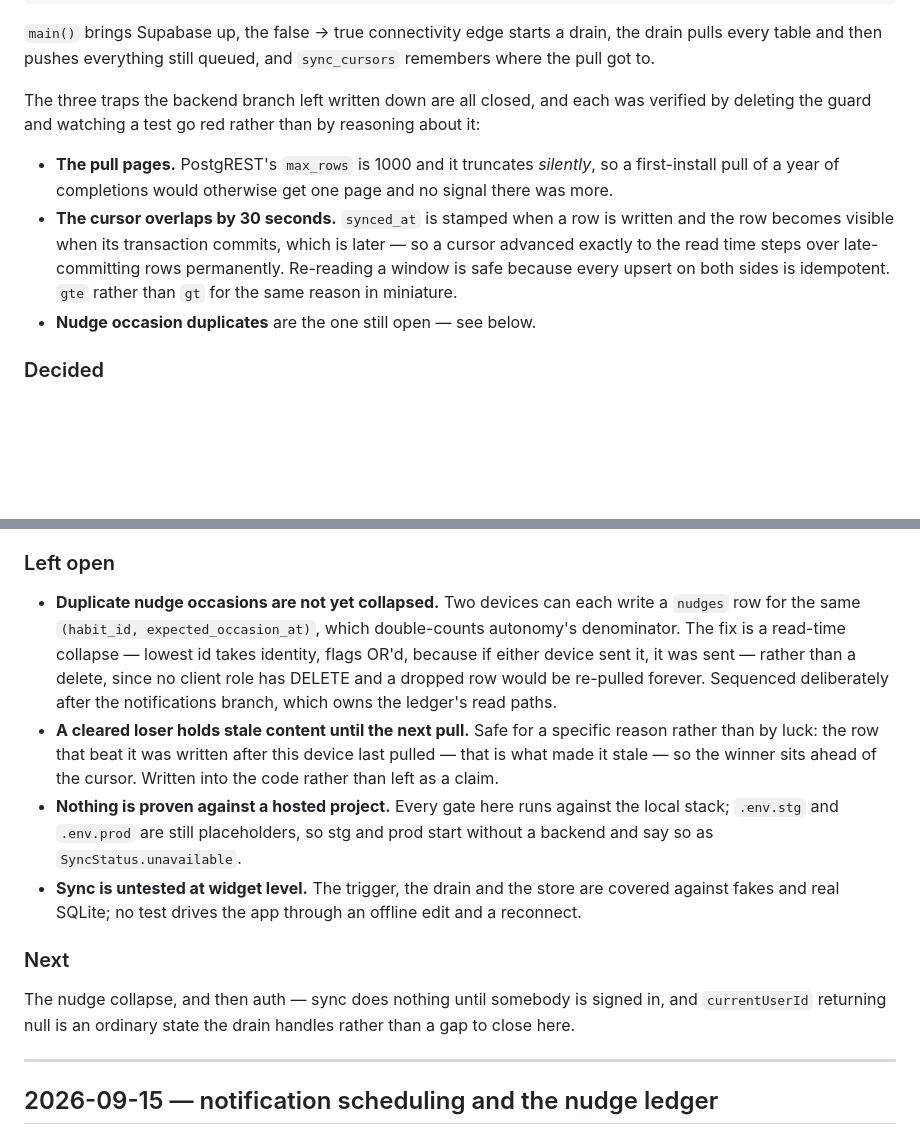
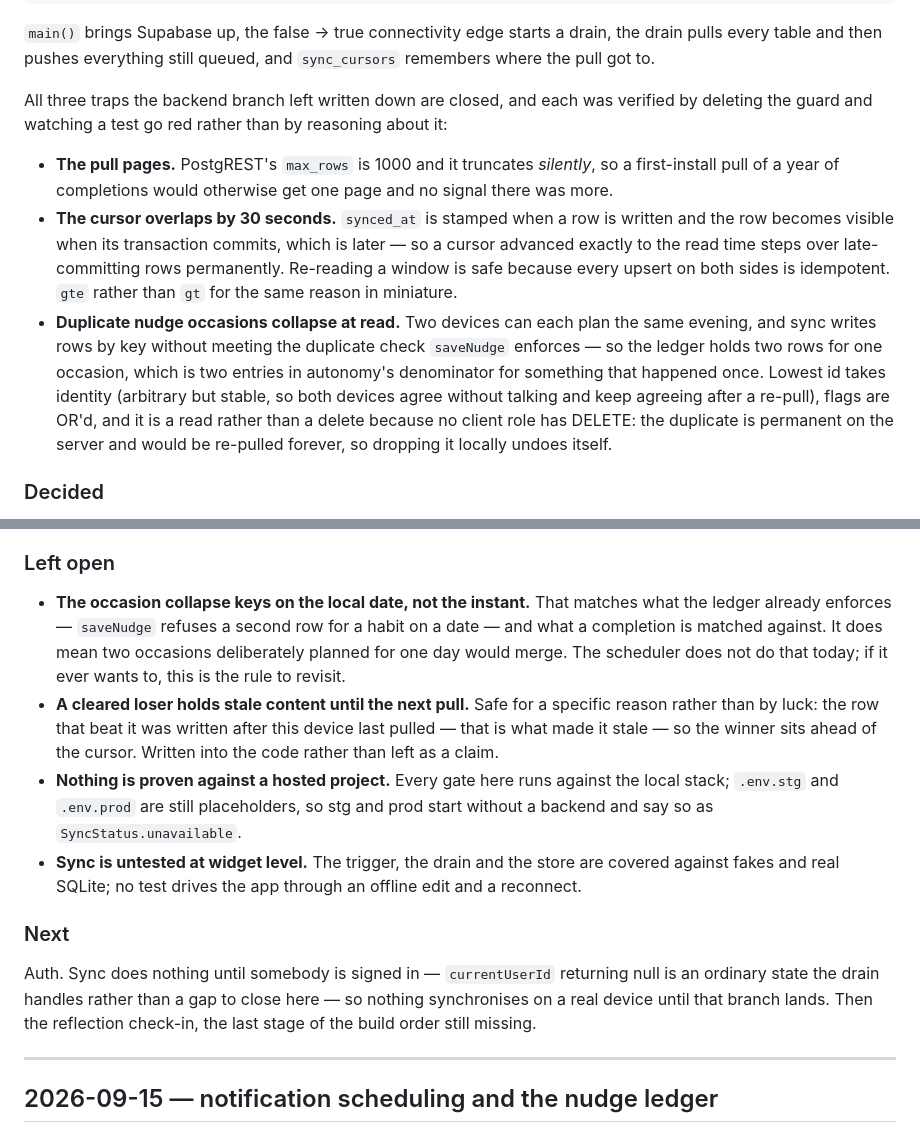
Before and after one commit to LWitteman96/taproot, a Markdown page: docs/progress-log.md, 2 parts joined by grey strips. GitHub-like rendering; blank space fills up the shorter version.

Commit message:
finish the log update 817ac93 only half made
That commit's message claims three edits and carries one. The paragraph
about the 403 landed; the collapse moving out of Left open, the trap
list, and Next did not — the script that made them matched text that had
since been rewrapped, failed its assertion, and the shell carried on to
the next one. Left as a second commit rather than an amend: the first is
already pushed, and a message that overreaches is better fixed in the
open than rewritten underneath anyone who has fetched it.

The edits themselves: duplicate occasions move from "still open" to a
closed trap, Left open gains the local-date caveat the collapse leaves
behind instead, and Next is auth — sync has nobody to sync for until
somebody can sign in.

```diff
--- a/docs/progress-log.md
+++ b/docs/progress-log.md
@@ -40,7 +40,7 @@ supabase/migrations/   habit_journey_and_category · pin_last_write_wins
 every table and then pushes everything still queued, and `sync_cursors` remembers where the pull got
 to.
 
-The three traps the backend branch left written down are all closed, and each was verified by
+All three traps the backend branch left written down are closed, and each was verified by
 deleting the guard and watching a test go red rather than by reasoning about it:
 
 - **The pull pages.** PostgREST's `max_rows` is 1000 and it truncates *silently*, so a first-install
@@ -49,7 +49,13 @@ deleting the guard and watching a test go red rather than by reasoning about it:
   becomes visible when its transaction commits, which is later — so a cursor advanced exactly to the
   read time steps over late-committing rows permanently. Re-reading a window is safe because every
   upsert on both sides is idempotent. `gte` rather than `gt` for the same reason in miniature.
-- **Nudge occasion duplicates** are the one still open — see below.
+- **Duplicate nudge occasions collapse at read.** Two devices can each plan the same evening, and
+  sync writes rows by key without meeting the duplicate check `saveNudge` enforces — so the ledger
+  holds two rows for one occasion, which is two entries in autonomy's denominator for something
+  that happened once. Lowest id takes identity (arbitrary but stable, so both devices agree without
+  talking and keep agreeing after a re-pull), flags are OR'd, and it is a read rather than a delete
+  because no client role has DELETE: the duplicate is permanent on the server and would be re-pulled
+  forever, so dropping it locally undoes itself.
 
 ### Decided
 
@@ -118,12 +124,10 @@ failure message says what to do if the grants ever move on purpose.
 
 ### Left open
 
-- **Duplicate nudge occasions are not yet collapsed.** Two devices can each write a `nudges` row for
-  the same `(habit_id, expected_occasion_at)`, which double-counts autonomy's denominator. The fix
-  is a read-time collapse — lowest id takes identity, flags OR'd, because if either device sent it,
-  it was sent — rather than a delete, since no client role has DELETE and a dropped row would be
-  re-pulled forever. Sequenced deliberately after the notifications branch, which owns the ledger's
-  read paths.
+- **The occasion collapse keys on the local date, not the instant.** That matches what the ledger
+  already enforces — `saveNudge` refuses a second row for a habit on a date — and what a completion
+  is matched against. It does mean two occasions deliberately planned for one day would merge. The
+  scheduler does not do that today; if it ever wants to, this is the rule to revisit.
 - **A cleared loser holds stale content until the next pull.** Safe for a specific reason rather
   than by luck: the row that beat it was written after this device last pulled — that is what made
   it stale — so the winner sits ahead of the cursor. Written into the code rather than left as a
@@ -136,9 +140,10 @@ failure message says what to do if the grants ever move on purpose.
 
 ### Next
 
-The nudge collapse, and then auth — sync does nothing until somebody is signed in, and
-`currentUserId` returning null is an ordinary state the drain handles rather than a gap to close
-here.
+Auth. Sync does nothing until somebody is signed in — `currentUserId` returning null is an ordinary
+state the drain handles rather than a gap to close here — so nothing synchronises on a real device
+until that branch lands. Then the reflection check-in, the last stage of the build order still
+missing.
 
 ---
 
```
